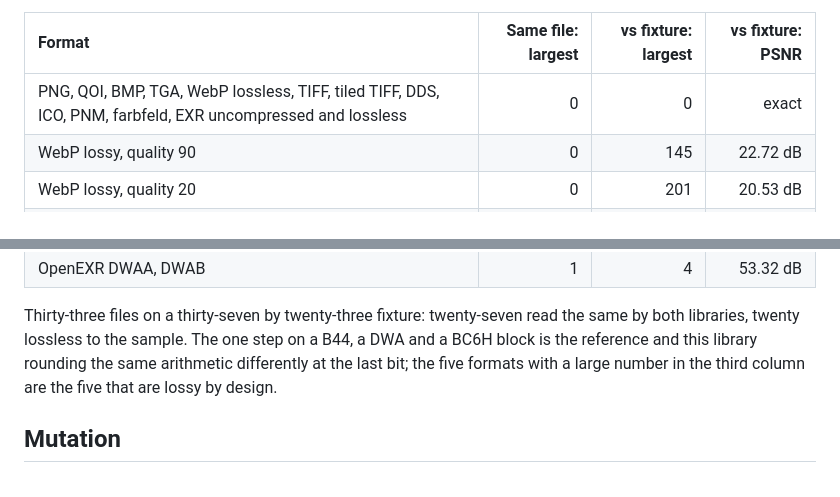
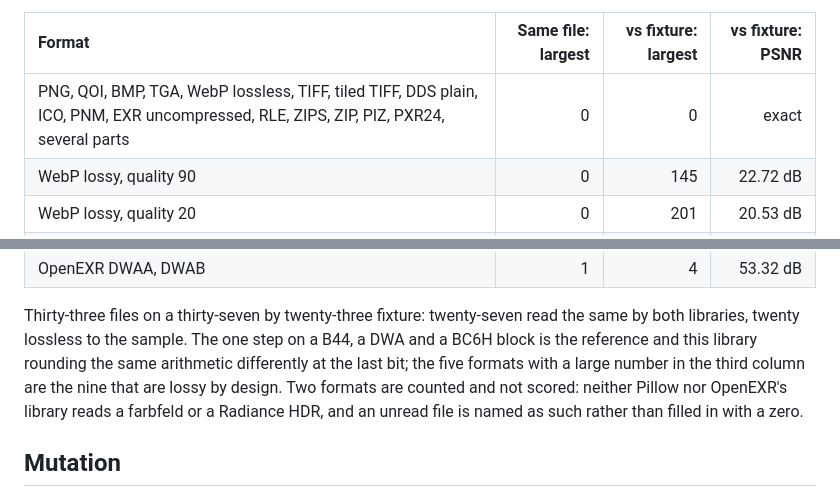
Before and after one commit to moonbitstack/moonimage, a Markdown page: README.md, 2 parts joined by grey strips. GitHub-like rendering.

Commit message:
docs: the lossless row names the formats that are actually on it
Farbfeld was in it. Neither Pillow nor OpenEXR's library reads a farbfeld, so
its row in the counted table has no number at all, and a document that lists it
among the formats both libraries read identically is claiming a measurement
nobody made. Radiance HDR is in the same position and is now said to be, rather
than left out of the sentence that describes the table.

The count of formats that are lossy by design is nine, not five: the two WebP
qualities, JPEG, GIF, and the five blocks.

Signed-off-by: Leo Cheng (heke1228) <chengkelfan@qq.com>

```diff
--- a/README.md
+++ b/README.md
@@ -402,7 +402,7 @@ the picture that went in:
 
 | Format | Same file: largest | vs fixture: largest | vs fixture: PSNR |
 |:--|--:|--:|--:|
-| PNG, QOI, BMP, TGA, WebP lossless, TIFF, tiled TIFF, DDS, ICO, PNM, farbfeld, EXR uncompressed and lossless | 0 | 0 | exact |
+| PNG, QOI, BMP, TGA, WebP lossless, TIFF, tiled TIFF, DDS plain, ICO, PNM, EXR uncompressed, RLE, ZIPS, ZIP, PIZ, PXR24, several parts | 0 | 0 | exact |
 | WebP lossy, quality 90 | 0 | 145 | 22.72 dB |
 | WebP lossy, quality 20 | 0 | 201 | 20.53 dB |
 | JPEG | 2 | 147 | 19.81 dB |
@@ -419,7 +419,10 @@ Thirty-three files on a thirty-seven by twenty-three fixture: twenty-seven read
 the same by both libraries, twenty lossless to the sample. The one step on a
 B44, a DWA and a BC6H block is the reference and this library rounding the same
 arithmetic differently at the last bit; the five formats with a large number in
-the third column are the five that are lossy by design.
+the third column are the nine that are lossy by design. Two formats are counted
+and not scored: neither Pillow nor OpenEXR's library reads a farbfeld or a
+Radiance HDR, and an unread file is named as such rather than filled in with a
+zero.
 
 ## Mutation
 
```
